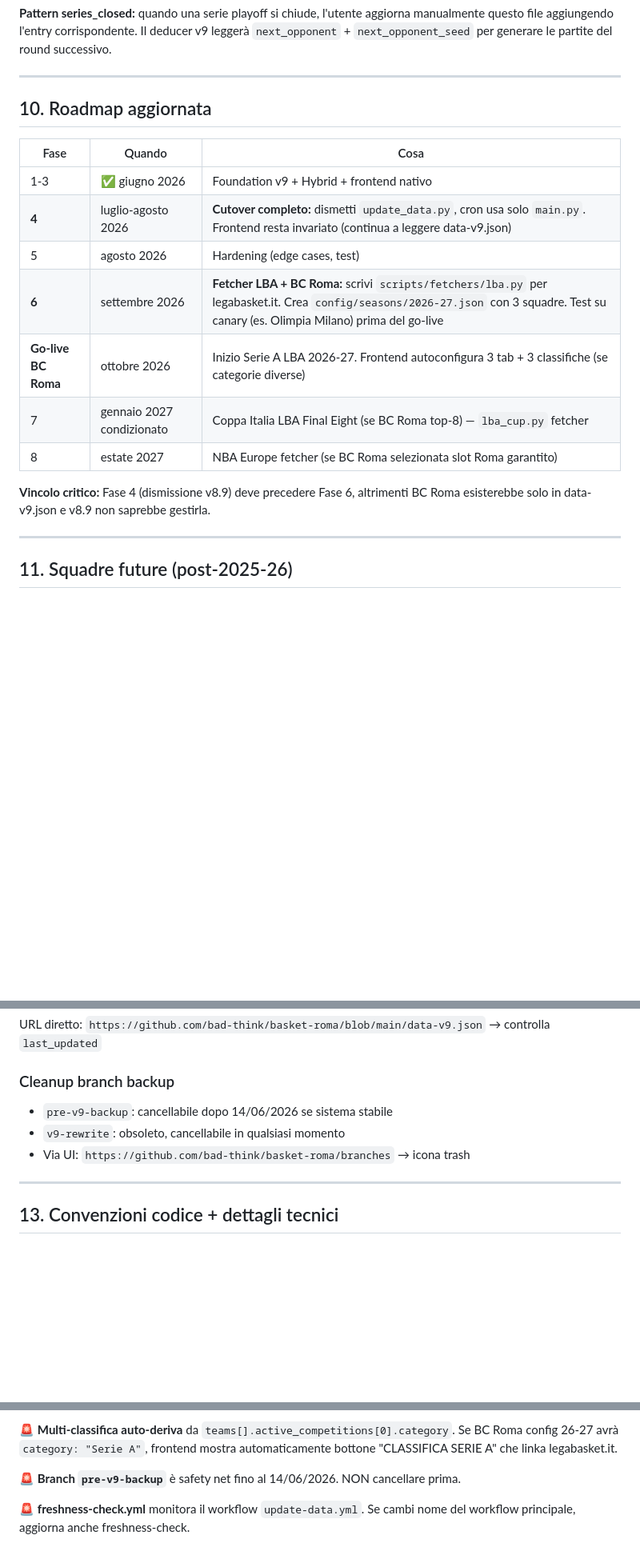
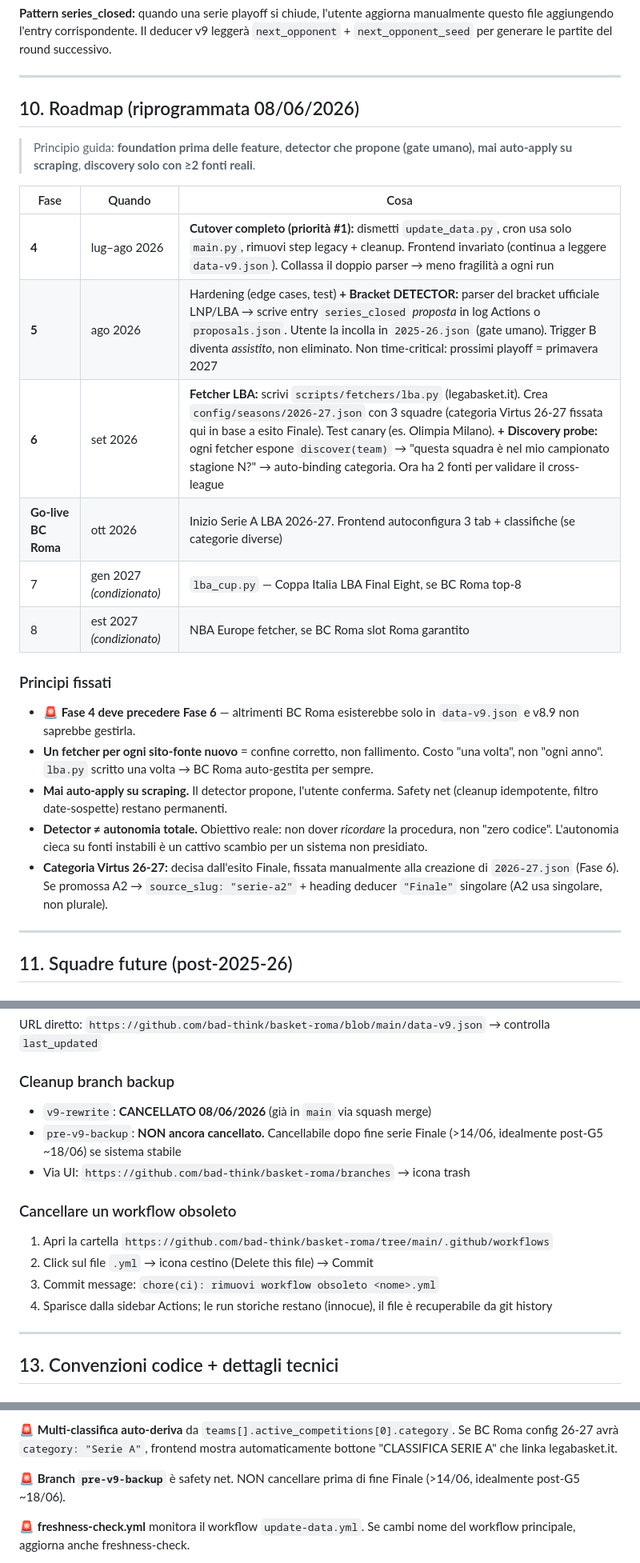
Before and after one commit to bad-think/basket-roma, a Markdown page: CONTINUITA.md, 3 parts joined by grey strips. Shown at 80% size. GitHub-like rendering; blank space fills up the shorter version.

Commit message:
docs(continuita): riprogramma §10 + cleanup branch/workflow obsoleti (08/06)

```diff
--- a/CONTINUITA.md
+++ b/CONTINUITA.md
@@ -292,19 +294,26 @@ Rimuove partite con id `v_po_f_g*` da data.json. È no-op normalmente; se in fut
 
 ---
 
-## 10. Roadmap aggiornata
+## 10. Roadmap (riprogrammata 08/06/2026)
+
+> Principio guida: **foundation prima delle feature**, **detector che propone (gate umano), mai auto-apply su scraping**, **discovery solo con ≥2 fonti reali**.
 
 | Fase | Quando | Cosa |
 |------|--------|------|
-| 1-3 | ✅ giugno 2026 | Foundation v9 + Hybrid + frontend nativo |
-| **4** | luglio-agosto 2026 | **Cutover completo:** dismetti `update_data.py`, cron usa solo `main.py`. Frontend resta invariato (continua a leggere data-v9.json) |
-| 5 | agosto 2026 | Hardening (edge cases, test) |
-| **6** | settembre 2026 | **Fetcher LBA + BC Roma:** scrivi `scripts/fetchers/lba.py` per legabasket.it. Crea `config/seasons/2026-27.json` con 3 squadre. Test su canary (es. Olimpia Milano) prima del go-live |
-| **Go-live BC Roma** | ottobre 2026 | Inizio Serie A LBA 2026-27. Frontend autoconfigura 3 tab + 3 classifiche (se categorie diverse) |
-| 7 | gennaio 2027 condizionato | Coppa Italia LBA Final Eight (se BC Roma top-8) — `lba_cup.py` fetcher |
-| 8 | estate 2027 | NBA Europe fetcher (se BC Roma selezionata slot Roma garantito) |
+| **4** | lug–ago 2026 | **Cutover completo (priorità #1):** dismetti `update_data.py`, cron usa solo `main.py`, rimuovi step legacy + cleanup. Frontend invariato (continua a leggere `data-v9.json`). Collassa il doppio parser → meno fragilità a ogni run |
+| **5** | ago 2026 | Hardening (edge cases, test) **+ Bracket DETECTOR:** parser del bracket ufficiale LNP/LBA → scrive entry `series_closed` *proposta* in log Actions o `proposals.json`. Utente la incolla in `2025-26.json` (gate umano). Trigger B diventa *assistito*, non eliminato. Non time-critical: prossimi playoff = primavera 2027 |
+| **6** | set 2026 | **Fetcher LBA:** scrivi `scripts/fetchers/lba.py` (legabasket.it). Crea `config/seasons/2026-27.json` con 3 squadre (categoria Virtus 26-27 fissata qui in base a esito Finale). Test canary (es. Olimpia Milano). **+ Discovery probe:** ogni fetcher espone `discover(team)` → "questa squadra è nel mio campionato stagione N?" → auto-binding categoria. Ora ha 2 fonti per validare il cross-league |
+| **Go-live BC Roma** | ott 2026 | Inizio Serie A LBA 2026-27. Frontend autoconfigura 3 tab + classifiche (se categorie diverse) |
+| 7 | gen 2027 *(condizionato)* | `lba_cup.py` — Coppa Italia LBA Final Eight, se BC Roma top-8 |
+| 8 | est 2027 *(condizionato)* | NBA Europe fetcher, se BC Roma slot Roma garantito |
 
-**Vincolo critico:** Fase 4 (dismissione v8.9) deve precedere Fase 6, altrimenti BC Roma esisterebbe solo in data-v9.json e v8.9 non saprebbe gestirla.
+### Principi fissati
+
+- 🚨 **Fase 4 deve precedere Fase 6** — altrimenti BC Roma esisterebbe solo in `data-v9.json` e v8.9 non saprebbe gestirla.
+- **Un fetcher per ogni sito-fonte nuovo** = confine corretto, non fallimento. Costo "una volta", non "ogni anno". `lba.py` scritto una volta → BC Roma auto-gestita per sempre.
+- **Mai auto-apply su scraping.** Il detector propone, l'utente conferma. Safety net (cleanup idempotente, filtro date-sospette) restano permanenti.
+- **Detector ≠ autonomia totale.** Obiettivo reale: non dover *ricordare* la procedura, non "zero codice". L'autonomia cieca su fonti instabili è un cattivo scambio per un sistema non presidiato.
+- **Categoria Virtus 26-27:** decisa dall'esito Finale, fissata manualmente alla creazione di `2026-27.json` (Fase 6). Se promossa A2 → `source_slug: "serie-a2"` + heading deducer `"Finale"` singolare (A2 usa singolare, non plurale).
 
 ---
 
@@ -346,9 +355,15 @@ Rimuove partite con id `v_po_f_g*` da data.json. È no-op normalmente; se in fut
 URL diretto: `https://github.com/bad-think/basket-roma/blob/main/data-v9.json` → controlla `last_updated`
 
 ### Cleanup branch backup
-- `pre-v9-backup`: cancellabile dopo 14/06/2026 se sistema stabile
-- `v9-rewrite`: obsoleto, cancellabile in qualsiasi momento
+- `v9-rewrite`: **CANCELLATO 08/06/2026** (già in `main` via squash merge)
+- `pre-v9-backup`: **NON ancora cancellato.** Cancellabile dopo fine serie Finale (>14/06, idealmente post-G5 ~18/06) se sistema stabile
 - Via UI: `https://github.com/bad-think/basket-roma/branches` → icona trash
+
+### Cancellare un workflow obsoleto
+1. Apri la cartella `https://github.com/bad-think/basket-roma/tree/main/.github/workflows`
+2. Click sul file `.yml` → icona cestino (Delete this file) → Commit
+3. Commit message: `chore(ci): rimuovi workflow obsoleto <nome>.yml`
+4. Sparisce dalla sidebar Actions; le run storiche restano (innocue), il file è recuperabile da git history
 
 ---
 
@@ -424,7 +446,7 @@ Match con `tentative: true` (es. G5 Finale, può non disputarsi) → frontend mo
 
 🚨 **Multi-classifica auto-deriva** da `teams[].active_competitions[0].category`. Se BC Roma config 26-27 avrà `category: "Serie A"`, frontend mostra automaticamente bottone "CLASSIFICA SERIE A" che linka legabasket.it.
 
-🚨 **Branch `pre-v9-backup`** è safety net fino al 14/06/2026. NON cancellare prima.
+🚨 **Branch `pre-v9-backup`** è safety net. NON cancellare prima di fine Finale (>14/06, idealmente post-G5 ~18/06).
 
 🚨 **freshness-check.yml** monitora il workflow `update-data.yml`. Se cambi nome del workflow principale, aggiorna anche freshness-check.
 
```
Also changed, not shown: other parts of CONTINUITA.md (+12 -3 lines).
